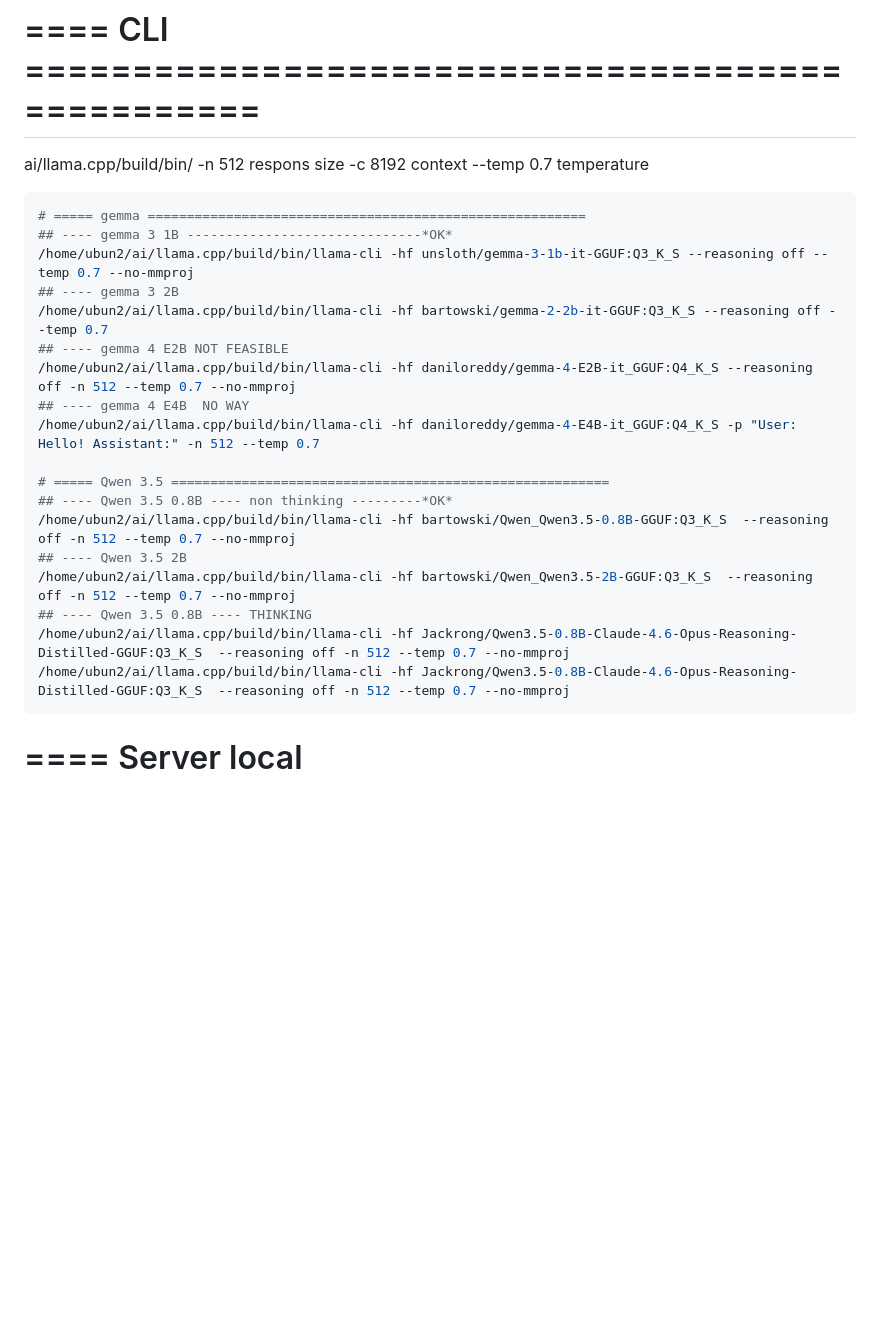
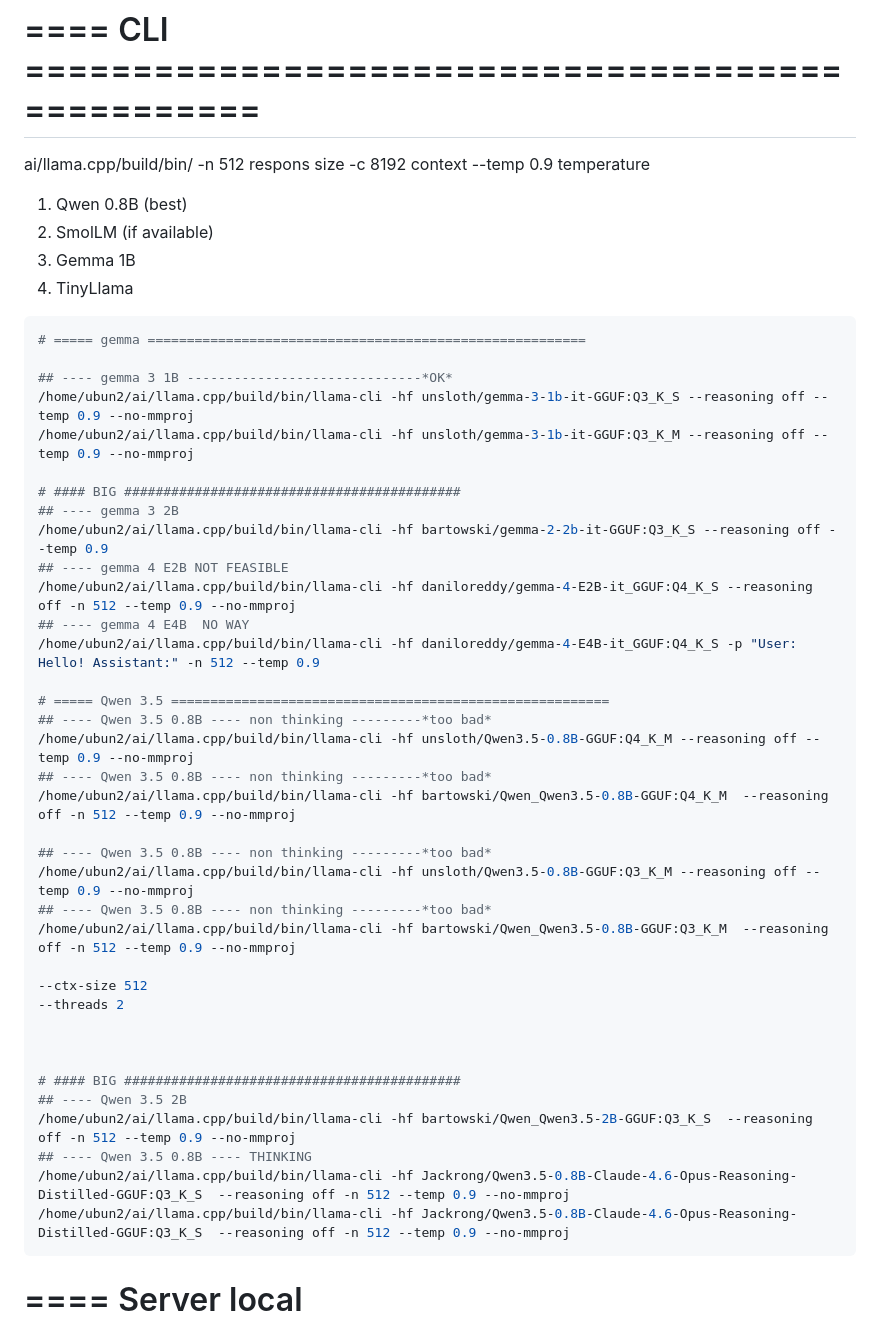
Before and after one commit to olderthanold/mbin, a Markdown page: ai/readme_ai.md, the part around the change. Rendered like a GitHub page; blank space fills up the shorter version.

Commit message:
Update mbin 2026-04-23 23:00:21.22

````diff
--- a/ai/readme_ai.md
+++ b/ai/readme_ai.md
@@ -3,27 +3,50 @@
 ai/llama.cpp/build/bin/
 -n 512 respons size
 -c 8192 context
---temp 0.7 temperature
+--temp 0.9 temperature
+
+1. Qwen 0.8B (best)
+2. SmolLM (if available)
+3. Gemma 1B
+4. TinyLlama
 
 ```bash
 # ===== gemma ========================================================
+
 ## ---- gemma 3 1B ------------------------------*OK*
-/home/ubun2/ai/llama.cpp/build/bin/llama-cli -hf unsloth/gemma-3-1b-it-GGUF:Q3_K_S --reasoning off --temp 0.7 --no-mmproj
+/home/ubun2/ai/llama.cpp/build/bin/llama-cli -hf unsloth/gemma-3-1b-it-GGUF:Q3_K_S --reasoning off --temp 0.9 --no-mmproj
+/home/ubun2/ai/llama.cpp/build/bin/llama-cli -hf unsloth/gemma-3-1b-it-GGUF:Q3_K_M --reasoning off --temp 0.9 --no-mmproj
+
+# #### BIG ###########################################
 ## ---- gemma 3 2B
-/home/ubun2/ai/llama.cpp/build/bin/llama-cli -hf bartowski/gemma-2-2b-it-GGUF:Q3_K_S --reasoning off --temp 0.7
+/home/ubun2/ai/llama.cpp/build/bin/llama-cli -hf bartowski/gemma-2-2b-it-GGUF:Q3_K_S --reasoning off --temp 0.9
 ## ---- gemma 4 E2B NOT FEASIBLE
-/home/ubun2/ai/llama.cpp/build/bin/llama-cli -hf daniloreddy/gemma-4-E2B-it_GGUF:Q4_K_S --reasoning off -n 512 --temp 0.7 --no-mmproj
+/home/ubun2/ai/llama.cpp/build/bin/llama-cli -hf daniloreddy/gemma-4-E2B-it_GGUF:Q4_K_S --reasoning off -n 512 --temp 0.9 --no-mmproj
 ## ---- gemma 4 E4B  NO WAY
-/home/ubun2/ai/llama.cpp/build/bin/llama-cli -hf daniloreddy/gemma-4-E4B-it_GGUF:Q4_K_S -p "User: Hello! Assistant:" -n 512 --temp 0.7
+/home/ubun2/ai/llama.cpp/build/bin/llama-cli -hf daniloreddy/gemma-4-E4B-it_GGUF:Q4_K_S -p "User: Hello! Assistant:" -n 512 --temp 0.9
 
 # ===== Qwen 3.5 ========================================================
-## ---- Qwen 3.5 0.8B ---- non thinking ---------*OK*
-/home/ubun2/ai/llama.cpp/build/bin/llama-cli -hf bartowski/Qwen_Qwen3.5-0.8B-GGUF:Q3_K_S  --reasoning off -n 512 --temp 0.7 --no-mmproj
+## ---- Qwen 3.5 0.8B ---- non thinking ---------*too bad*
+/home/ubun2/ai/llama.cpp/build/bin/llama-cli -hf unsloth/Qwen3.5-0.8B-GGUF:Q4_K_M --reasoning off --temp 0.9 --no-mmproj
+## ---- Qwen 3.5 0.8B ---- non thinking ---------*too bad*
+/home/ubun2/ai/llama.cpp/build/bin/llama-cli -hf bartowski/Qwen_Qwen3.5-0.8B-GGUF:Q4_K_M  --reasoning off -n 512 --temp 0.9 --no-mmproj
+
+## ---- Qwen 3.5 0.8B ---- non thinking ---------*too bad*
+/home/ubun2/ai/llama.cpp/build/bin/llama-cli -hf unsloth/Qwen3.5-0.8B-GGUF:Q3_K_M --reasoning off --temp 0.9 --no-mmproj
+## ---- Qwen 3.5 0.8B ---- non thinking ---------*too bad*
+/home/ubun2/ai/llama.cpp/build/bin/llama-cli -hf bartowski/Qwen_Qwen3.5-0.8B-GGUF:Q3_K_M  --reasoning off -n 512 --temp 0.9 --no-mmproj
+
+--ctx-size 512
+--threads 2
+
+
+
+# #### BIG ###########################################
 ## ---- Qwen 3.5 2B
-/home/ubun2/ai/llama.cpp/build/bin/llama-cli -hf bartowski/Qwen_Qwen3.5-2B-GGUF:Q3_K_S  --reasoning off -n 512 --temp 0.7 --no-mmproj
+/home/ubun2/ai/llama.cpp/build/bin/llama-cli -hf bartowski/Qwen_Qwen3.5-2B-GGUF:Q3_K_S  --reasoning off -n 512 --temp 0.9 --no-mmproj
 ## ---- Qwen 3.5 0.8B ---- THINKING
-/home/ubun2/ai/llama.cpp/build/bin/llama-cli -hf Jackrong/Qwen3.5-0.8B-Claude-4.6-Opus-Reasoning-Distilled-GGUF:Q3_K_S  --reasoning off -n 512 --temp 0.7 --no-mmproj
-/home/ubun2/ai/llama.cpp/build/bin/llama-cli -hf Jackrong/Qwen3.5-0.8B-Claude-4.6-Opus-Reasoning-Distilled-GGUF:Q3_K_S  --reasoning off -n 512 --temp 0.7 --no-mmproj
+/home/ubun2/ai/llama.cpp/build/bin/llama-cli -hf Jackrong/Qwen3.5-0.8B-Claude-4.6-Opus-Reasoning-Distilled-GGUF:Q3_K_S  --reasoning off -n 512 --temp 0.9 --no-mmproj
+/home/ubun2/ai/llama.cpp/build/bin/llama-cli -hf Jackrong/Qwen3.5-0.8B-Claude-4.6-Opus-Reasoning-Distilled-GGUF:Q3_K_S  --reasoning off -n 512 --temp 0.9 --no-mmproj
 ```
 # ==== Server local =================================================
 ``` bash
````
